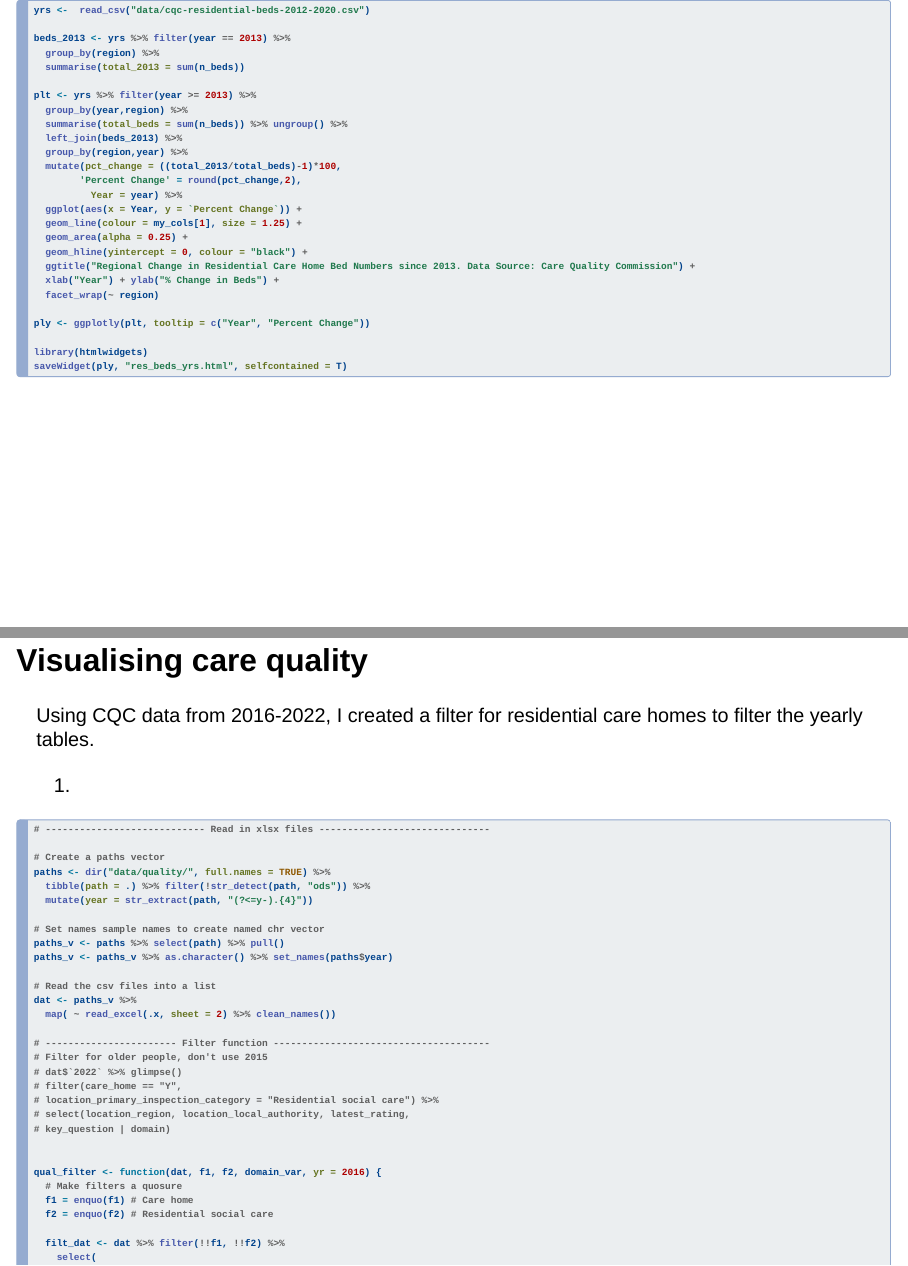
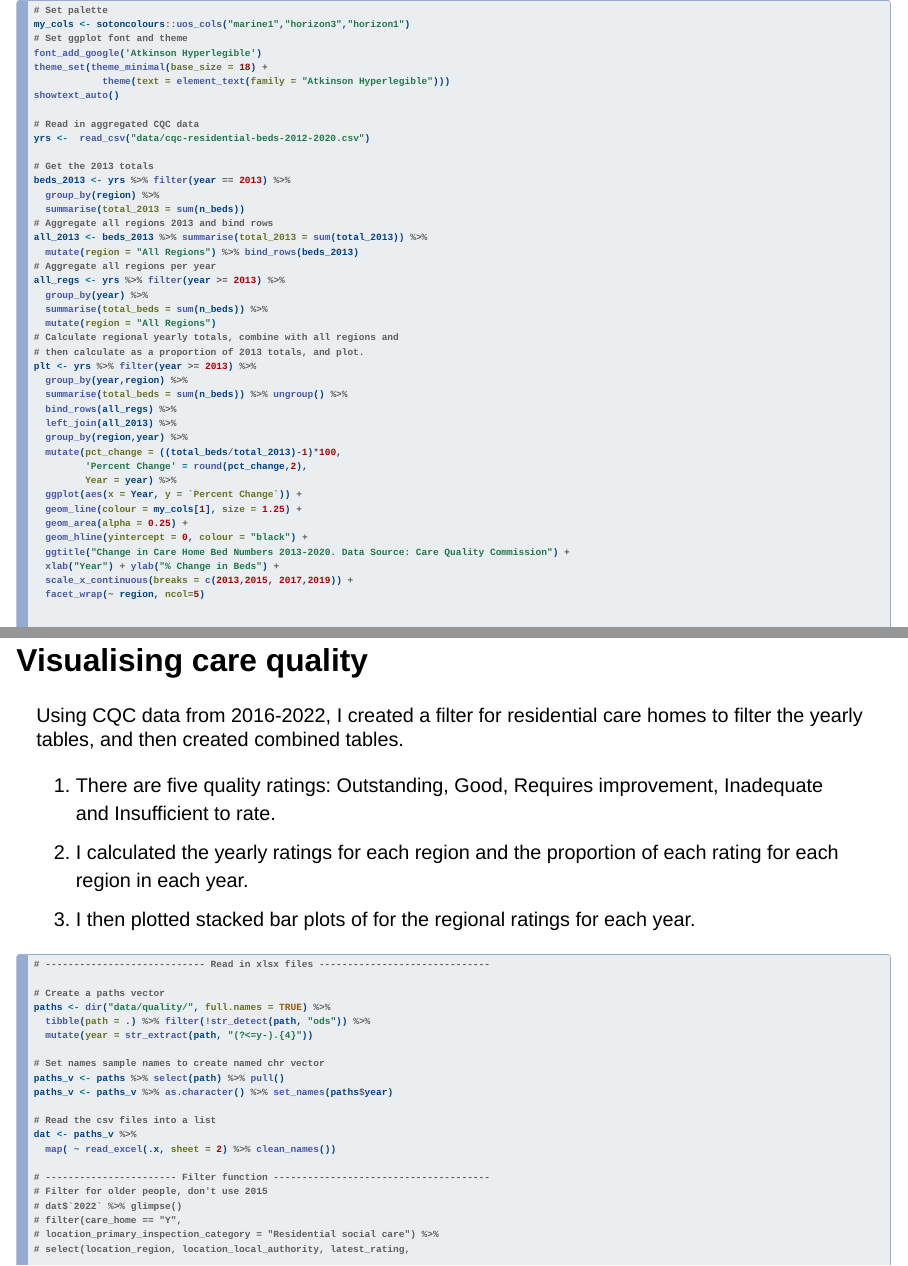
Before and after one commit to ab604/cqc-presentation, a Quarto document (cqc-presentation-2022-04-18.qmd): pages 11 and 21 of 30 before the commit and pages 11 and 22 of 32 after it, joined at a grey line. Rendered offline with R 4.5, knitr and Pandoc in place of Quarto, with nearby package versions; drawn as Slidy slides in place of the format the file asks for.

Commit message:
final slides

````diff
--- a/cqc-presentation-2022-04-18.qmd
+++ b/cqc-presentation-2022-04-18.qmd
@@ -148,32 +148,54 @@ beds_filter <- function(dat, f1, f2, f3, f4, beds_var, region_var,
 Then:
 
 1.  Calculated the total number of residential care home beds in each region in 2013.
-2.  Calculated the total number of beds for each region for each year as a proportion of the 2013 total.
-3.  Created an interactive area-line plot using `plotly`.
+2.  Calculated the total number of beds for each region for 2013-2020 as a proportion of the 2013 total.
+3. Calculate change in beds since 2013 for all regions in England.
+4.  Created an interactive area-line plot using `plotly`.
 
 ```{r}
 #| label: change-in-beds
 #| eval: false
 
+# Set palette
+my_cols <- sotoncolours::uos_cols("marine1","horizon3","horizon1")
+# Set ggplot font and theme
+font_add_google('Atkinson Hyperlegible')
+theme_set(theme_minimal(base_size = 18) +
+            theme(text = element_text(family = "Atkinson Hyperlegible")))
+showtext_auto()
+
+# Read in aggregated CQC data
 yrs <-  read_csv("data/cqc-residential-beds-2012-2020.csv")
 
+# Get the 2013 totals
 beds_2013 <- yrs %>% filter(year == 2013) %>%
   group_by(region) %>%
   summarise(total_2013 = sum(n_beds))
-
+# Aggregate all regions 2013 and bind rows
+all_2013 <- beds_2013 %>% summarise(total_2013 = sum(total_2013)) %>%
+  mutate(region = "All Regions") %>% bind_rows(beds_2013)
+# Aggregate all regions per year
+all_regs <- yrs %>% filter(year >= 2013) %>%
+  group_by(year) %>%
+  summarise(total_beds = sum(n_beds)) %>%
+  mutate(region = "All Regions")
+# Calculate regional yearly totals, combine with all regions and
+# then calculate as a proportion of 2013 totals, and plot.
 plt <- yrs %>% filter(year >= 2013) %>%
   group_by(year,region) %>%
   summarise(total_beds = sum(n_beds)) %>% ungroup() %>%
-  left_join(beds_2013) %>%
+  bind_rows(all_regs) %>%
+  left_join(all_2013) %>%
   group_by(region,year) %>%
-  mutate(pct_change = ((total_2013/total_beds)-1)*100,
-        'Percent Change' = round(pct_change,2),
-          Year = year) %>%
+  mutate(pct_change = ((total_beds/total_2013)-1)*100,
+         'Percent Change' = round(pct_change,2),
+         Year = year) %>%
   ggplot(aes(x = Year, y = `Percent Change`)) +
   geom_line(colour = my_cols[1], size = 1.25) +
   geom_area(alpha = 0.25) +
   geom_hline(yintercept = 0, colour = "black") +
-  ggtitle("Regional Change in Residential Care Home Bed Numbers since 2013. Data Source: Care Quality Commission") +
+  ggtitle("Change in Care Home Bed Numbers 2013-2020. Data Source: Care Quality Commission") +
   xlab("Year") + ylab("% Change in Beds") +
-  facet_wrap(~ region)
+  scale_x_continuous(breaks = c(2013,2015, 2017,2019)) +
+  facet_wrap(~ region, ncol=5)
 
@@ -402,9 +427,11 @@ Data Source: NHS Digital
 
 ## Visualising care quality {#vis-qual .scrollable}
 
-Using CQC data from 2016-2022, I created a filter for residential care homes to filter the yearly tables.
+Using CQC data from 2016-2022, I created a filter for residential care homes to filter the yearly tables, and then created combined tables.
 
-1.
+1. There are five quality ratings: Outstanding, Good, Requires improvement, Inadequate and Insufficient to rate.
+2. I calculated the yearly ratings for each region and the proportion of each rating for each region in each year.
+3. I then plotted stacked bar plots of for the regional ratings for each year.
 
 ```{r}
 #| label: cqc-care-quality
````
Also changed, not shown: cqc-presentation-2022-04-18.html, img/cqc_quality_yrs.html, cqc-presentation-2022-04-18.qmd (43 more changed lines), 1 other file.
